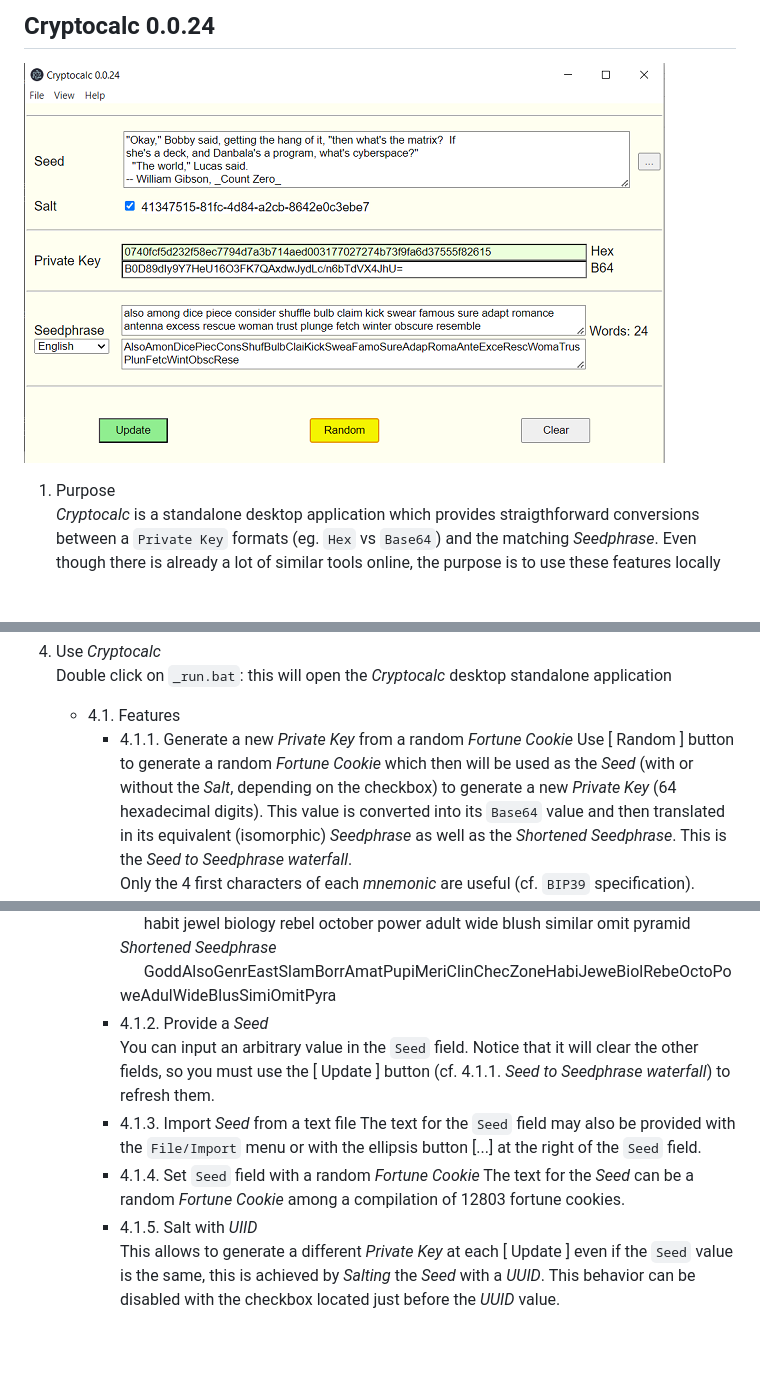
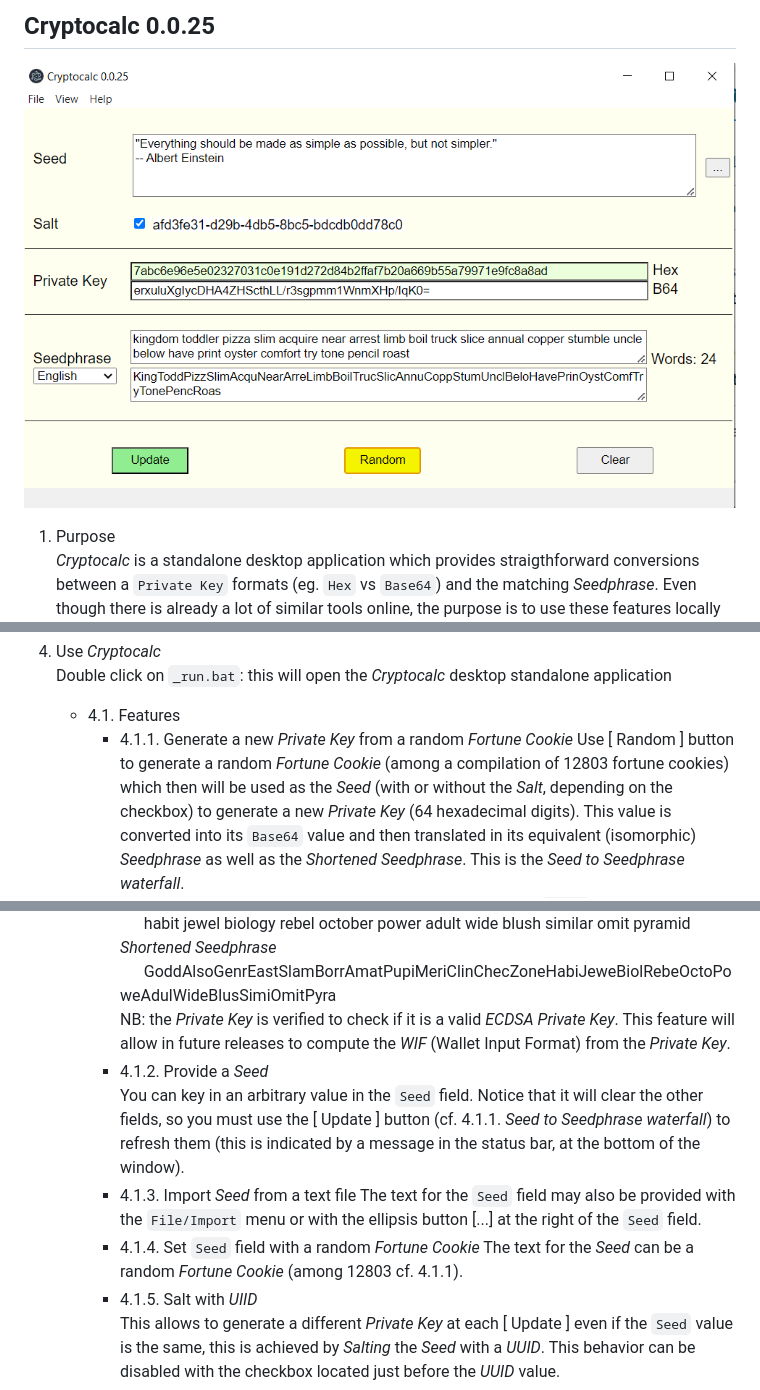
Before and after one commit to ALADAS-org/Cryptocalc, a Markdown page: README.md, 3 parts joined by grey strips. Drawn GitHub-style; pictures changed too: _doc/Screenshots/v0_0_25.png (added); blank space fills up the shorter version.

Commit message:
0.0.25: fixes in README.md and update of screenshot

```diff
--- a/README.md
+++ b/README.md
@@ -1,5 +1,5 @@
-## Cryptocalc 0.0.24
-![](https://github.com/ALADAS-org/Cryptocalc/blob/master/_doc/Screenshots/v0_0_24.png)
+## Cryptocalc 0.0.25
+![](https://github.com/ALADAS-org/Cryptocalc/blob/master/_doc/Screenshots/v0_0_25.png)
 1. Purpose\
    _Cryptocalc_ is a standalone desktop application which provides straigthforward
    conversions between a `Private Key` formats (eg. `Hex` vs `Base64`) and the matching _Seedphrase_.
@@ -31,7 +31,7 @@
    Double click on `_run.bat`: this will open the _Cryptocalc_ desktop standalone application
     + 4.1. Features
 		* 4.1.1. Generate a new _Private Key_ from a random _Fortune Cookie_
-		Use [ Random ] button to generate a random _Fortune Cookie_ which then will be used as the _Seed_
+		Use [ Random ] button to generate a random _Fortune Cookie_ (among a compilation of 12803 fortune cookies) which then will be used as the _Seed_
 		(with or without the _Salt_, depending on the checkbox) to generate a new _Private Key_ (64 hexadecimal digits).
 		This value is converted into its `Base64` value and then translated in its equivalent (isomorphic) _Seedphrase_
         as well as the _Shortened Seedphrase_. This is the _Seed to Seedphrase waterfall_.
@@ -44,13 +44,16 @@
 		&nbsp;&nbsp;&nbsp;&nbsp;&nbsp;&nbsp;habit jewel biology rebel october power adult wide blush similar omit pyramid
         _Shortened Seedphrase_
 		&nbsp;&nbsp;&nbsp;&nbsp;&nbsp;&nbsp;GoddAlsoGenrEastSlamBorrAmatPupiMeriClinChecZoneHabiJeweBiolRebeOctoPoweAdulWideBlusSimiOmitPyra
+        NB: the _Private Key_ is verified to check if it is a valid _ECDSA Private Key_. This feature will allow in future releases
+		to compute the _WIF_ (Wallet Input Format) from the _Private Key_.
         * 4.1.2. Provide a _Seed_
-		You can input an arbitrary value in the `Seed` field. Notice that it will clear the other fields, so you must use
-		the [ Update ] button (cf. 4.1.1. _Seed to Seedphrase waterfall_) to refresh them.
+		You can key in an arbitrary value in the `Seed` field. Notice that it will clear the other fields, so you must use
+		the [ Update ] button (cf. 4.1.1. _Seed to Seedphrase waterfall_) to refresh them (this is indicated by
+		a message in the status bar, at the bottom of the window).
 		* 4.1.3. Import _Seed_ from a text file
 		The text for the `Seed` field may also be provided with the `File/Import` menu or with the ellipsis button [...] at the right of the `Seed` field.
 		* 4.1.4. Set `Seed` field with a random _Fortune Cookie_
-		The text for the _Seed_ can be a random _Fortune Cookie_ among a compilation of 12803 fortune cookies.
+		The text for the _Seed_ can be a random _Fortune Cookie_ (among 12803 cf. 4.1.1).
 		* 4.1.5. Salt with _UIID_
 		This allows to generate a different _Private Key_ at each [ Update ] even if the `Seed` value is the same, this is achieved by _Salting_
 		the _Seed_ with a _UUID_. This behavior can be disabled with the checkbox located just before the _UUID_ value.
```
Also changed, not shown: 1 other file.
